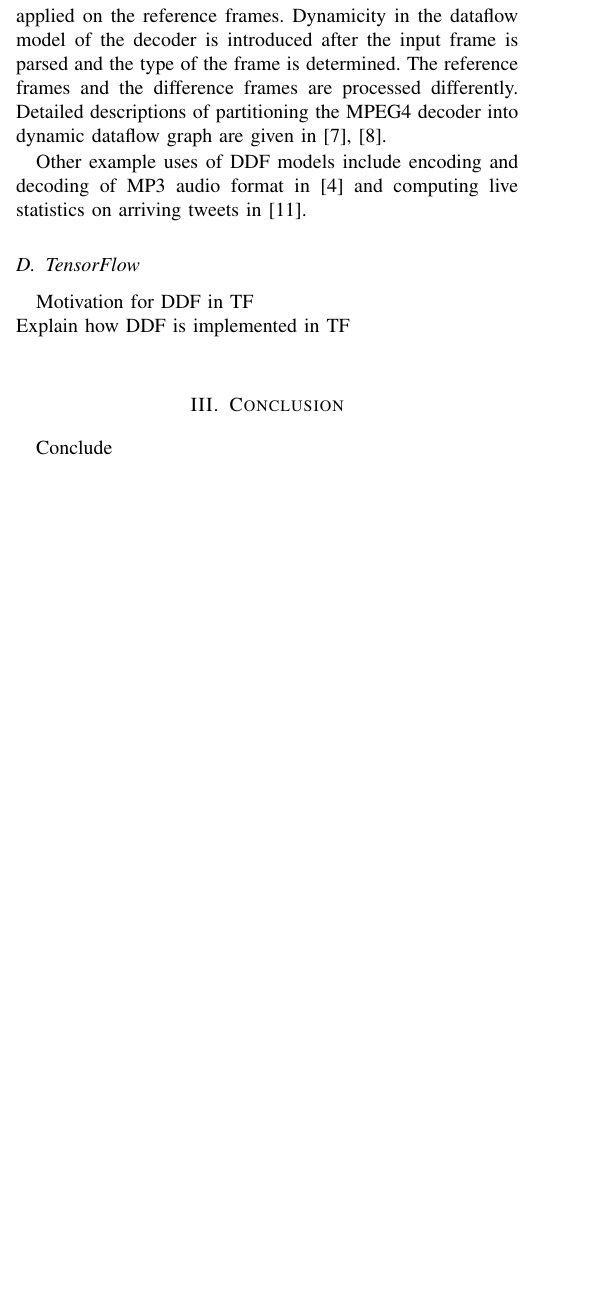
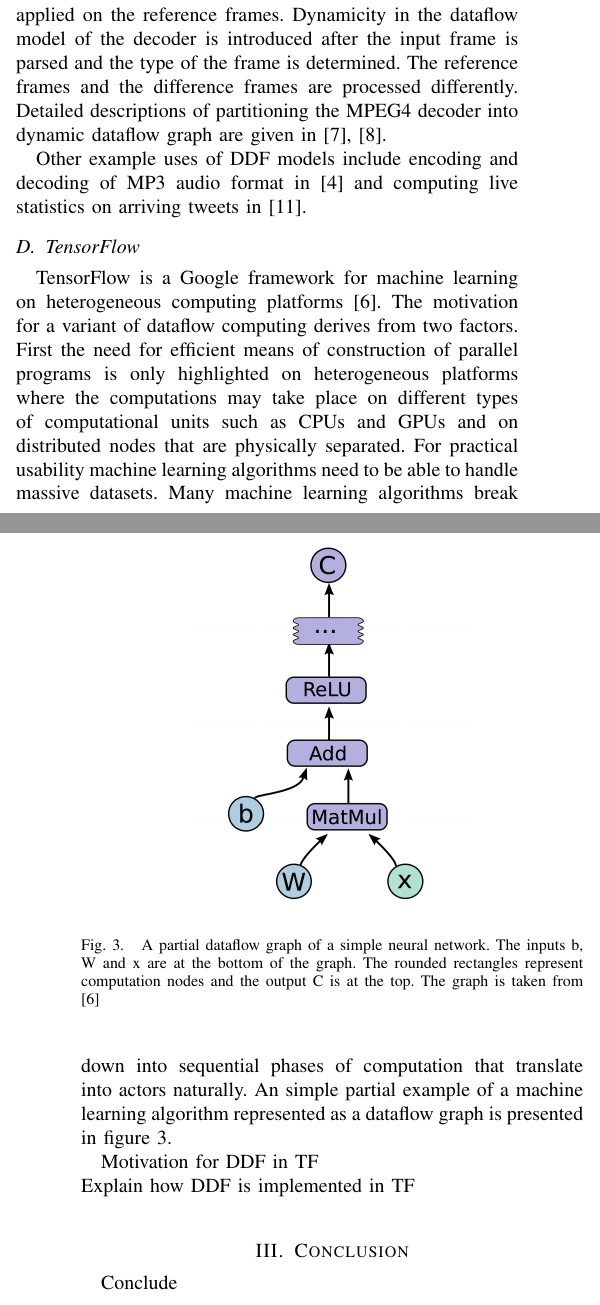
Before and after one commit to vuoristo/esgsem, a LaTeX paper (esgsem_ddf.tex): part of one column of page 2 of 3 before the commit and two parts of the columns of pages 2 and 3 of 3 after it, the two joined at a grey line, cut so that both start at the same text, the shorter picture padded with empty space. Compiled offline with pdfLaTeX.

Commit message:
tf intro + figure

```diff
--- a/esgsem_ddf.tex
+++ b/esgsem_ddf.tex
@@ -219,6 +219,28 @@ format in \cite{bhattacharyya2013handbook} and computing live statistics on
 arriving tweets in \cite{murray2013naiad}.
 
 \subsection{TensorFlow}
+TensorFlow is a Google framework for machine learning on heterogeneous computing
+platforms \cite{tensorflow2015-whitepaper}. The motivation for a variant of
+dataflow computing derives from two factors. First the need for efficient means of
+construction of parallel programs is only highlighted on heterogeneous platforms
+where the computations may take place on different types of computational units
+such as CPUs and GPUs and on distributed nodes that are physically separated.
+For practical usability machine learning algorithms need to be able to handle
+massive datasets. Many machine learning algorithms break down into sequential
+phases of computation that translate into actors naturally. An simple partial
+example of a machine learning algorithm represented as a dataflow graph is
+presented in figure \ref{fig:simple_tf}.
+
+\begin{figure}[!t]
+    \centering
+    \includegraphics[width=12pc]{tf_simple_neural.png}
+        \caption{A partial dataflow graph of a simple neural network. The inputs
+        b, W and x are at the bottom of the graph. The rounded rectangles
+        represent computation nodes and the output C is at the top. The graph is
+        taken from \cite{tensorflow2015-whitepaper}}
+        \label{fig:simple_tf}
+\end{figure}
+
 Motivation for DDF in TF \\
 Explain how DDF is implemented in TF \\
 
```
Also changed, not shown: tf_simple_neural.png (added).
